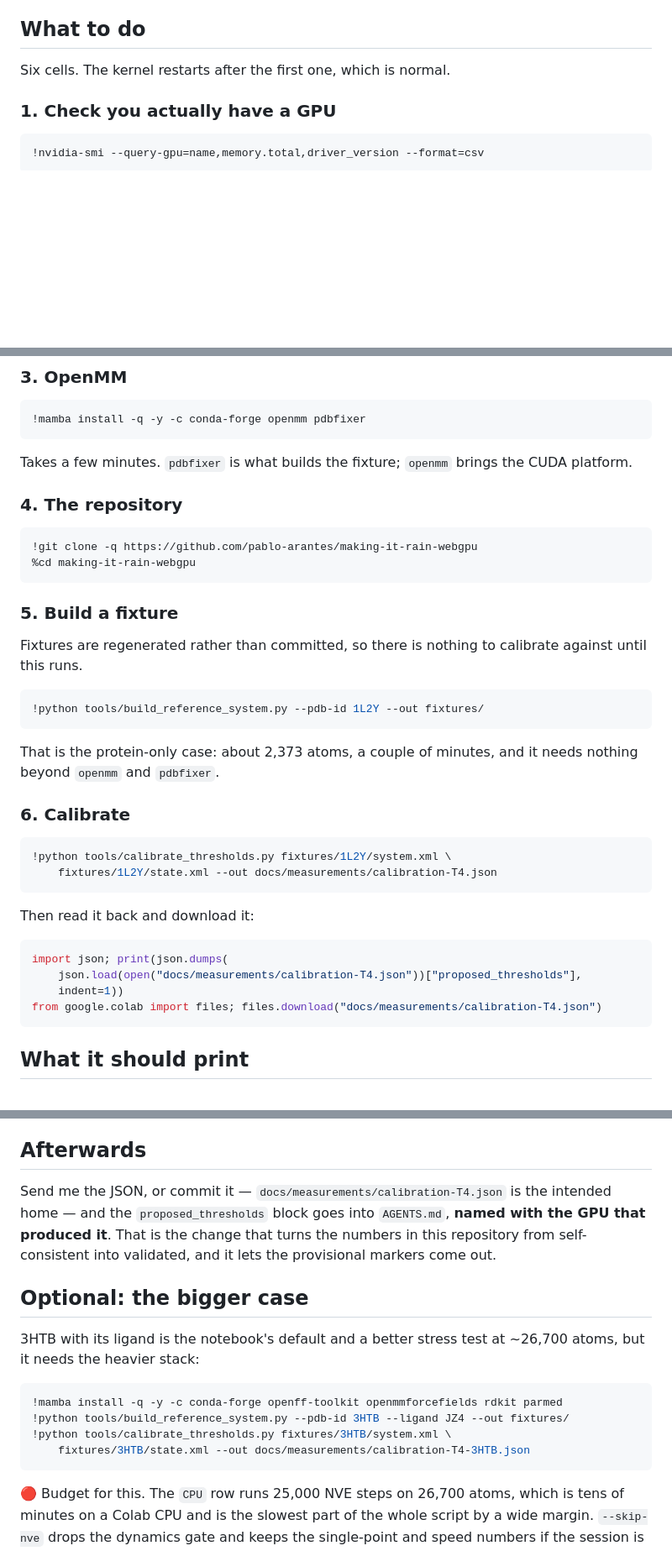
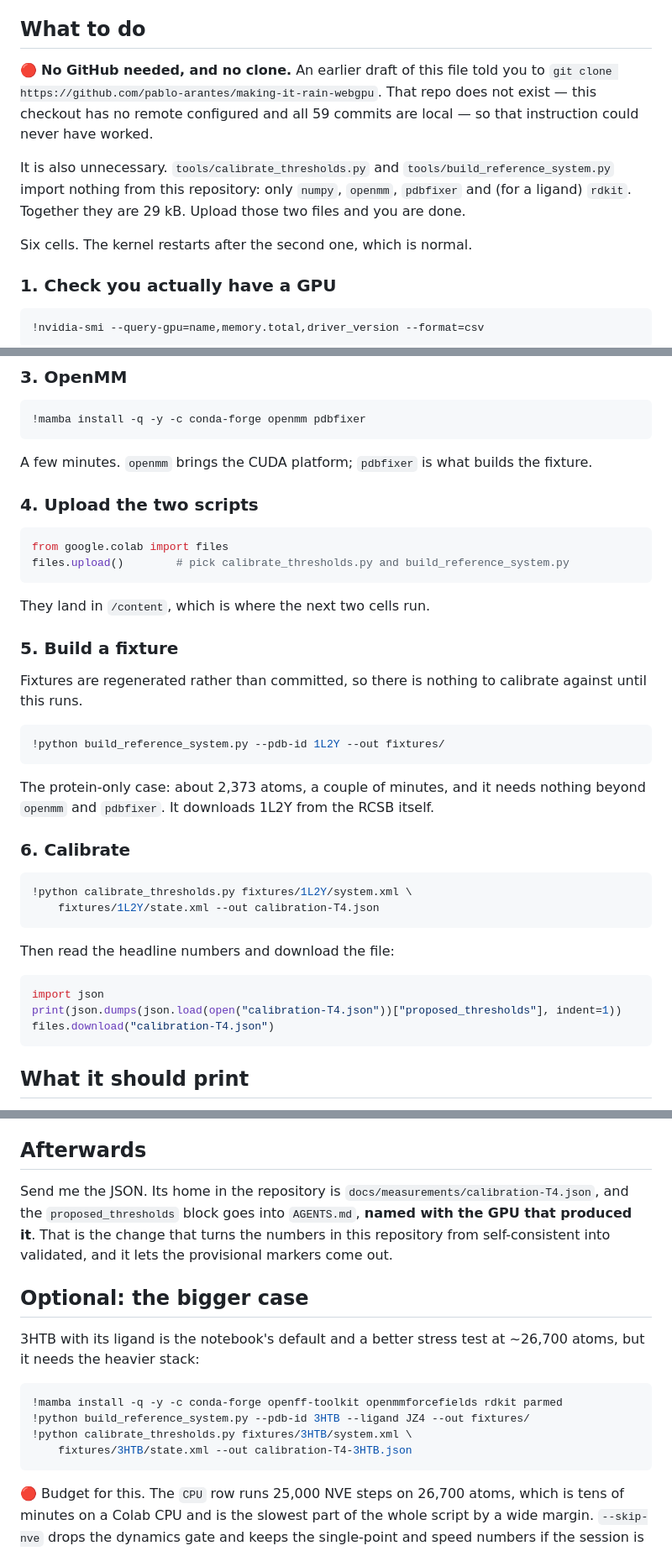
Before and after one commit to pablo-arantes/making-it-rain-webgpu, a Markdown page: docs/CALIBRATION.md, 3 parts joined by grey strips. Shown at 84% size. Drawn GitHub-style; blank space fills up the shorter version.

Commit message:
Fix the calibration guide: no clone, upload two files instead
The guide told the reader to clone
https://github.com/pablo-arantes/making-it-rain-webgpu, which returns
404. This checkout has no remote and all 59 commits are local, so that
instruction could never have worked.

It was also unnecessary. calibrate_thresholds.py and
build_reference_system.py import nothing from the repository -- numpy,
openmm, pdbfixer, and rdkit for the ligand case -- and come to 29 kB
together. The guide now uploads those two files through
`google.colab.files.upload()`, which needs no GitHub account, no auth
and no publishing decision.

Co-Authored-By: Claude Opus 5 (1M context) <noreply@anthropic.com>

````diff
--- a/docs/CALIBRATION.md
+++ b/docs/CALIBRATION.md
@@ -19,7 +19,17 @@ A T4 is the right machine because it is also where the notebook runs.
 
 ## What to do
 
-Six cells. The kernel restarts after the first one, which is normal.
+🔴 **No GitHub needed, and no clone.** An earlier draft of this file told you to
+`git clone https://github.com/pablo-arantes/making-it-rain-webgpu`. That repo
+does not exist — this checkout has no remote configured and all 59 commits are
+local — so that instruction could never have worked.
+
+It is also unnecessary. `tools/calibrate_thresholds.py` and
+`tools/build_reference_system.py` import nothing from this repository: only
+`numpy`, `openmm`, `pdbfixer` and (for a ligand) `rdkit`. Together they are 29
+kB. Upload those two files and you are done.
+
+Six cells. The kernel restarts after the second one, which is normal.
 
 ### 1. Check you actually have a GPU
 
@@ -48,15 +58,17 @@ re-run cell 2.
 !mamba install -q -y -c conda-forge openmm pdbfixer
 ```
 
-Takes a few minutes. `pdbfixer` is what builds the fixture; `openmm` brings the
-CUDA platform.
+A few minutes. `openmm` brings the CUDA platform; `pdbfixer` is what builds the
+fixture.
 
-### 4. The repository
+### 4. Upload the two scripts
 
 ```python
-!git clone -q https://github.com/pablo-arantes/making-it-rain-webgpu
-%cd making-it-rain-webgpu
+from google.colab import files
+files.upload()        # pick calibrate_thresholds.py and build_reference_system.py
 ```
+
+They land in `/content`, which is where the next two cells run.
 
 ### 5. Build a fixture
 
@@ -64,26 +76,25 @@ Fixtures are regenerated rather than committed, so there is nothing to
 calibrate against until this runs.
 
 ```python
-!python tools/build_reference_system.py --pdb-id 1L2Y --out fixtures/
+!python build_reference_system.py --pdb-id 1L2Y --out fixtures/
 ```
 
-That is the protein-only case: about 2,373 atoms, a couple of minutes, and it
-needs nothing beyond `openmm` and `pdbfixer`.
+The protein-only case: about 2,373 atoms, a couple of minutes, and it needs
+nothing beyond `openmm` and `pdbfixer`. It downloads 1L2Y from the RCSB itself.
 
 ### 6. Calibrate
 
 ```python
-!python tools/calibrate_thresholds.py fixtures/1L2Y/system.xml \
-    fixtures/1L2Y/state.xml --out docs/measurements/calibration-T4.json
+!python calibrate_thresholds.py fixtures/1L2Y/system.xml \
+    fixtures/1L2Y/state.xml --out calibration-T4.json
 ```
 
-Then read it back and download it:
+Then read the headline numbers and download the file:
 
 ```python
-import json; print(json.dumps(
-    json.load(open("docs/measurements/calibration-T4.json"))["proposed_thresholds"],
-    indent=1))
-from google.colab import files; files.download("docs/measurements/calibration-T4.json")
+import json
+print(json.dumps(json.load(open("calibration-T4.json"))["proposed_thresholds"], indent=1))
+files.download("calibration-T4.json")
 ```
 
 ## What it should print
@@ -109,9 +120,9 @@ than the platform.
 
 ## Afterwards
 
-Send me the JSON, or commit it — `docs/measurements/calibration-T4.json` is the
-intended home — and the `proposed_thresholds` block goes into `AGENTS.md`,
-**named with the GPU that produced it**. That is the change that turns the
+Send me the JSON. Its home in the repository is
+`docs/measurements/calibration-T4.json`, and the `proposed_thresholds` block
+goes into `AGENTS.md`, **named with the GPU that produced it**. That is the change that turns the
 numbers in this repository from self-consistent into validated, and it lets the
 provisional markers come out.
 
@@ -122,9 +133,9 @@ provisional markers come out.
 
 ```python
 !mamba install -q -y -c conda-forge openff-toolkit openmmforcefields rdkit parmed
-!python tools/build_reference_system.py --pdb-id 3HTB --ligand JZ4 --out fixtures/
-!python tools/calibrate_thresholds.py fixtures/3HTB/system.xml \
-    fixtures/3HTB/state.xml --out docs/measurements/calibration-T4-3HTB.json
+!python build_reference_system.py --pdb-id 3HTB --ligand JZ4 --out fixtures/
+!python calibrate_thresholds.py fixtures/3HTB/system.xml \
+    fixtures/3HTB/state.xml --out calibration-T4-3HTB.json
 ```
 
 🔴 Budget for this. The `CPU` row runs 25,000 NVE steps on 26,700 atoms, which
````
